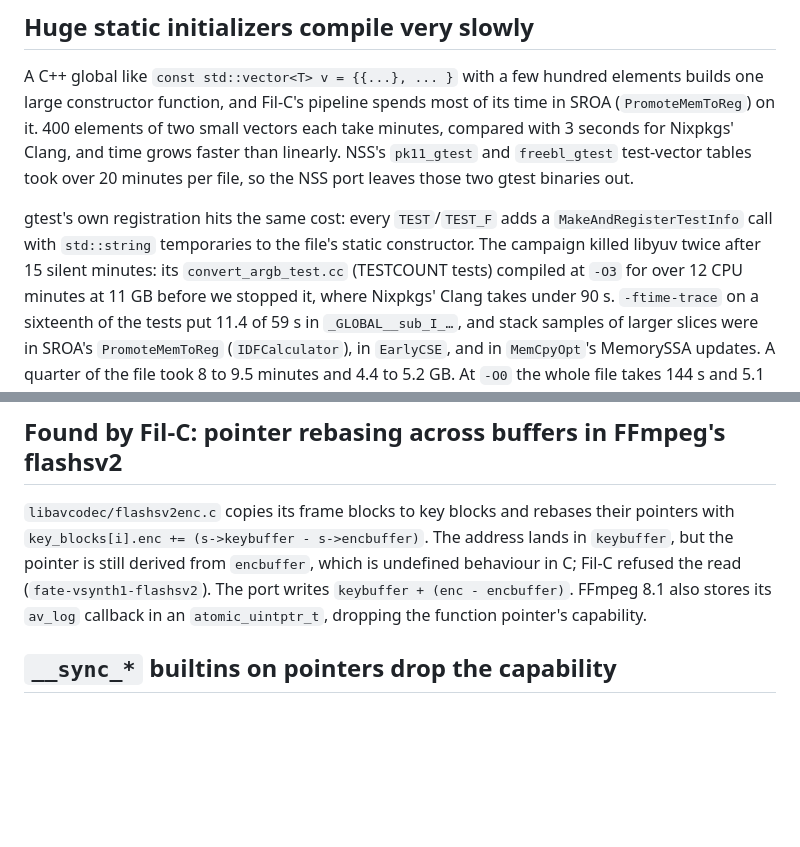
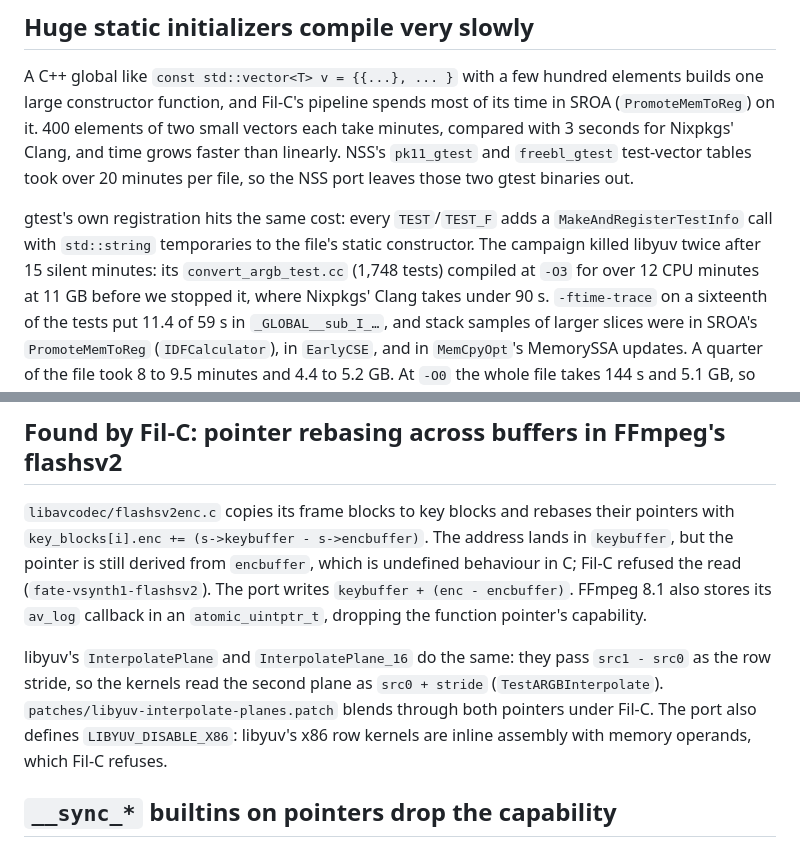
Before and after one commit to mbrock/filnix, a Markdown page: docs/filc-findings.md, 2 parts joined by grey strips. GitHub-like rendering; blank space fills up the shorter version.

```diff
--- a/docs/filc-findings.md
+++ b/docs/filc-findings.md
@@ -388,7 +388,7 @@ file, so the NSS port leaves those two gtest binaries out.
 gtest's own registration hits the same cost: every `TEST`/`TEST_F` adds a
 `MakeAndRegisterTestInfo` call with `std::string` temporaries to the file's
 static constructor. The campaign killed libyuv twice after 15 silent
-minutes: its `convert_argb_test.cc` (TESTCOUNT tests) compiled at `-O3` for
+minutes: its `convert_argb_test.cc` (1,748 tests) compiled at `-O3` for
 over 12 CPU minutes at 11 GB before we stopped it, where Nixpkgs' Clang
 takes under 90 s. `-ftime-trace` on a sixteenth of the tests put 11.4
 of 59 s in `_GLOBAL__sub_I_…`, and stack samples of larger slices were in
@@ -534,6 +534,13 @@ address lands in `keybuffer`, but the pointer is still derived from
 `keybuffer + (enc - encbuffer)`. FFmpeg 8.1 also stores its `av_log`
 callback in an `atomic_uintptr_t`, dropping the function pointer's
 capability.
+
+libyuv's `InterpolatePlane` and `InterpolatePlane_16` do the same: they pass
+`src1 - src0` as the row stride, so the kernels read the second plane as
+`src0 + stride` (`TestARGBInterpolate`).
+`patches/libyuv-interpolate-planes.patch` blends through both pointers
+under Fil-C. The port also defines `LIBYUV_DISABLE_X86`: libyuv's x86 row
+kernels are inline assembly with memory operands, which Fil-C refuses.
 
 ## `__sync_*` builtins on pointers drop the capability
 
```
